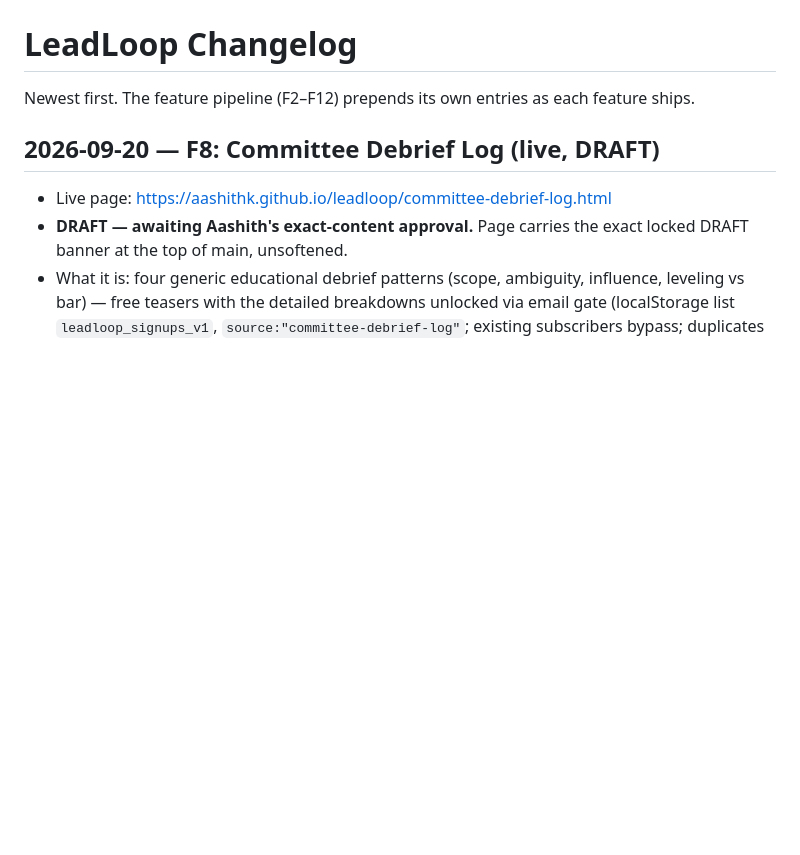
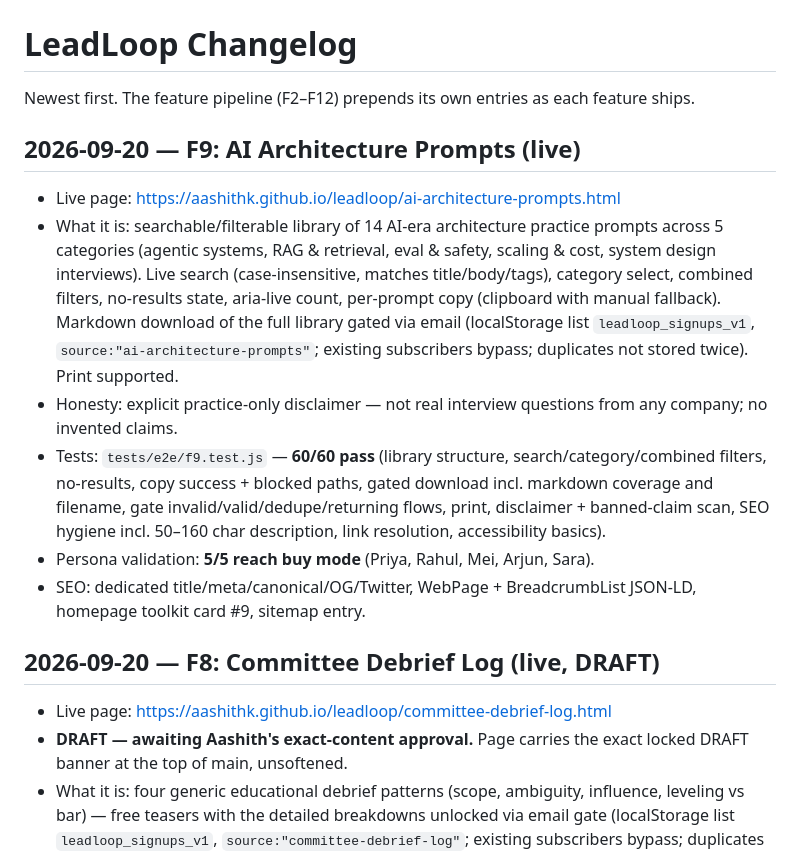
Before and after one commit to aashithk/leadloop, a Markdown page: CHANGELOG.md, the part around the change. Drawn GitHub-style; blank space fills up the shorter version.

Commit message:
F9: changelog entry (60/60 e2e, 5/5 personas)

```diff
--- a/CHANGELOG.md
+++ b/CHANGELOG.md
@@ -1,6 +1,30 @@
 # LeadLoop Changelog
 
 Newest first. The feature pipeline (F2–F12) prepends its own entries as each feature ships.
+
+## 2026-09-20 — F9: AI Architecture Prompts (live)
+
+- Live page: https://aashithk.github.io/leadloop/ai-architecture-prompts.html
+- What it is: searchable/filterable library of 14 AI-era architecture
+  practice prompts across 5 categories (agentic systems, RAG & retrieval,
+  eval & safety, scaling & cost, system design interviews). Live search
+  (case-insensitive, matches title/body/tags), category select, combined
+  filters, no-results state, aria-live count, per-prompt copy (clipboard
+  with manual fallback). Markdown download of the full library gated via
+  email (localStorage list `leadloop_signups_v1`,
+  `source:"ai-architecture-prompts"`; existing subscribers bypass;
+  duplicates not stored twice). Print supported.
+- Honesty: explicit practice-only disclaimer — not real interview questions
+  from any company; no invented claims.
+- Tests: `tests/e2e/f9.test.js` — **60/60 pass** (library structure,
+  search/category/combined filters, no-results, copy success + blocked
+  paths, gated download incl. markdown coverage and filename, gate
+  invalid/valid/dedupe/returning flows, print, disclaimer + banned-claim
+  scan, SEO hygiene incl. 50–160 char description, link resolution,
+  accessibility basics).
+- Persona validation: **5/5 reach buy mode** (Priya, Rahul, Mei, Arjun, Sara).
+- SEO: dedicated title/meta/canonical/OG/Twitter, WebPage + BreadcrumbList
+  JSON-LD, homepage toolkit card #9, sitemap entry.
 
 ## 2026-09-20 — F8: Committee Debrief Log (live, DRAFT)
 
```
